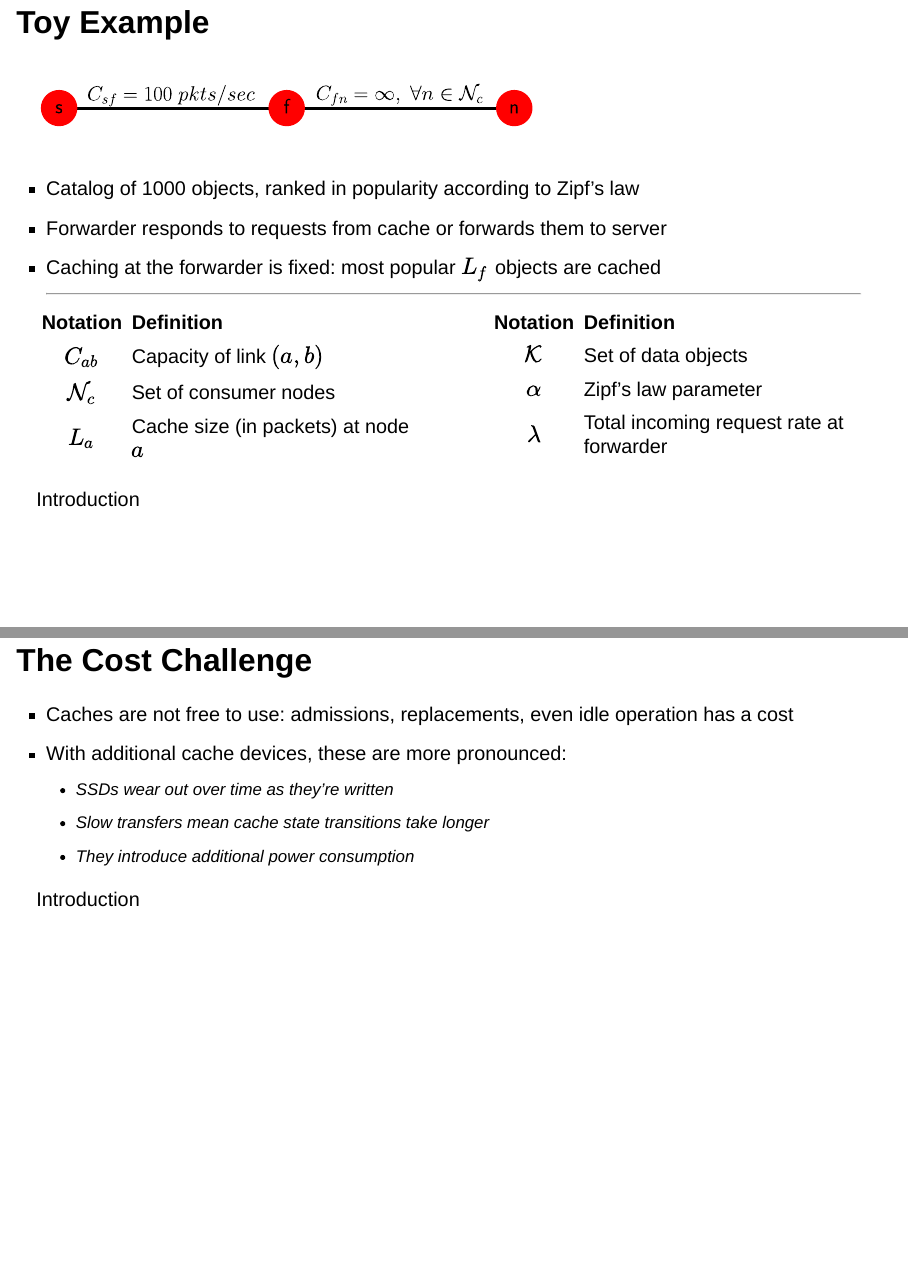
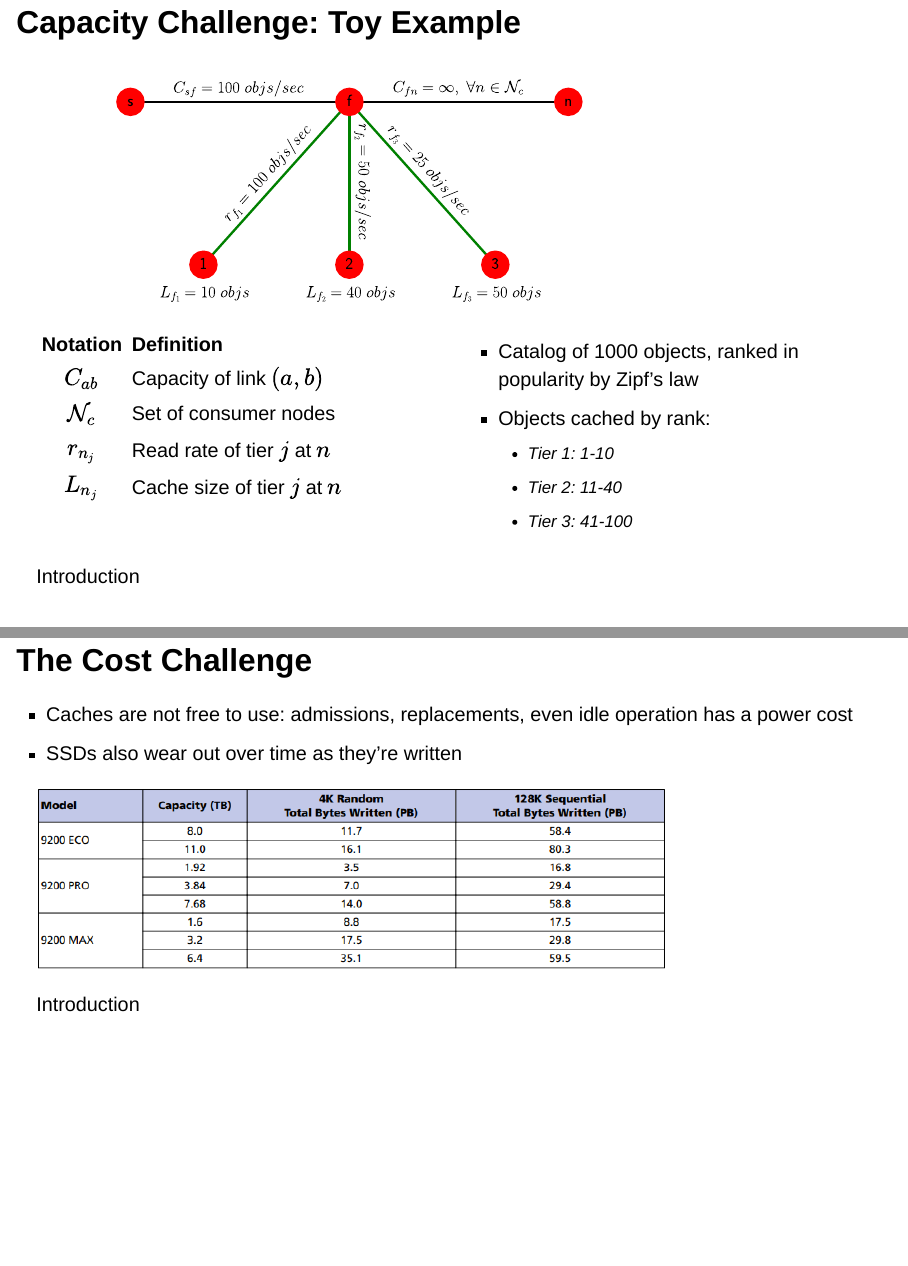
Before and after one commit to fvmutlu/dissertation-defense, a Quarto document (proposal_slides.qmd): pages 9 and 16 of 87, joined at a grey line. Rendered offline with R 4.5, knitr and Pandoc in place of Quarto, with nearby package versions; drawn as Slidy slides in place of the format the file asks for.

Commit message:
Cut down toy example, added cost tables

```diff
--- a/proposal_slides.qmd
+++ b/proposal_slides.qmd
@@ -127,14 +127,9 @@ Introduction
 Introduction
 :::
 
-## Toy Example {.smaller}
+## Capacity Challenge: Toy Example {.smaller}
 
-![](images/toynet.svg){width=60% height=60% fig-align="center"}
-
--  Catalog of 1000 objects, ranked in popularity according to [Zipf's law]{.body-highlight}
--  Forwarder responds to requests from cache or forwards them to server
--  Caching at the forwarder is fixed: most popular $L_{f}$ objects are cached
-<hr>
+![](images/toynet_cache.svg){width=75% height=75% fig-align="center"}
 
 ::: columns
 ::: {.column width="50%"}
@@ -142,16 +137,3 @@ Introduction
 |:-:|:---------------|
 |$C_{ab}$|Capacity of link $(a,b)$|
 |$\mathcal{N}_c$|Set of consumer nodes|
-|$L_{a}$|Cache size (in packets) at node $a$|
-:::
-::: {.column width="50%"}
-| Notation | Definition |
-|:-:|:---------------|
-|$\mathcal{K}$|Set of data objects|
-|$\alpha$|Zipf's law parameter|
-|$\lambda$|Total incoming request rate at forwarder|
-:::
-:::
-
-::: {.footer}
-Introduction
@@ -190,3 +141,8 @@ Introduction
 |$L_{n_j}$|Cache size of tier $j$ at $n$|
 :::
 ::: {.column width="50%"}
+- Catalog of 1000 objects, ranked in popularity by [Zipf's law]{.body-highlight}
+- Objects cached by rank:
+    - Tier 1: 1-10
+    - Tier 2: 11-40
+    - Tier 3: 41-100
@@ -224,14 +197,18 @@ Introduction
 
 ## The Cost Challenge
 
--  Caches are not free to use: admissions, replacements, even idle operation has a cost
--  With additional cache devices, these are more pronounced:
-   -  SSDs wear out over time as they're written
-   -  Slow transfers mean cache state transitions take longer
-   -  They introduce additional power consumption
+-  Caches are not free to use: admissions, replacements, even idle operation has a power cost
+
+::: columns
+::: {.column width="50%"}
+![](images/dram_power.png)
+:::
+::: {.column width="50%"}
+![](images/ssd_power.png)
+:::
+:::
 
 ::: {.footer}
 Introduction
 :::
 
-::: {.notes}
@@ -240,3 +217,10 @@ Introduction
+-  Caches are not free to use: admissions, replacements, even idle operation has a power cost
+-  SSDs also wear out over time as they're written
+
+![](images/ssd_endurance.png)
+
+::: {.footer}
+Introduction
 :::
 
 ## Coupling Caching with Forwarding
```
Also changed, not shown: images/dram_power.png (added), images/ssd_endurance.png (added), images/ssd_power.png (added), images/three_tiers.svg, images/toynet_cache.svg, images/two_tiers.svg, proposal_slides.html, proposal_slides.qmd (61 more changed lines), 1 other file.
